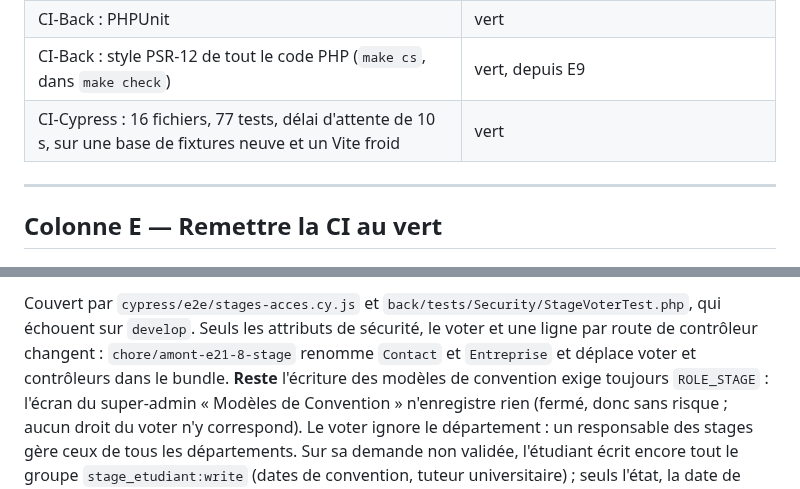
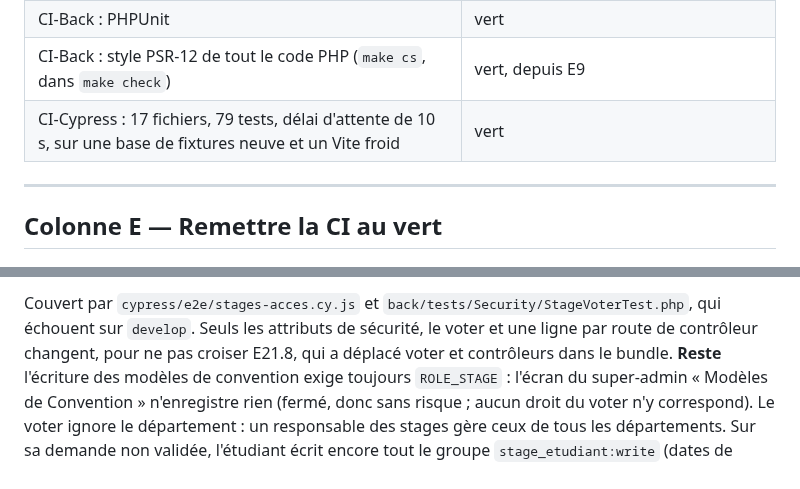
Before and after one commit to Dannebicque/wra505D_agence-2, a Markdown page: docs/03-backlog.md, 2 parts joined by grey strips. Drawn GitHub-style.

Commit message:
docs: update E24 and the Cypress count after E21.8
Co-Authored-By: Claude Opus 5.5 <noreply@anthropic.com>

```diff
--- a/docs/03-backlog.md
+++ b/docs/03-backlog.md
@@ -35,7 +35,7 @@ Les trois workflows tournent sur chaque PR vers `develop` et sont **au vert** de
 | CI-Back : PHPStan | niveau 10 (max) et `phpstan-strict-rules`, 0 erreur ; 12 `@phpstan-ignore` justifiés (E15) |
 | CI-Back : PHPUnit | vert |
 | CI-Back : style PSR-12 de tout le code PHP (`make cs`, dans `make check`) | vert, depuis E9 |
-| CI-Cypress : 16 fichiers, 77 tests, délai d'attente de 10 s, sur une base de fixtures neuve et un Vite froid | vert |
+| CI-Cypress : 17 fichiers, 79 tests, délai d'attente de 10 s, sur une base de fixtures neuve et un Vite froid | vert |
 
 ---
 
@@ -277,8 +277,8 @@ listes de rôles citaient `ROLE_RESP_STAGES`, absent du registre, au lieu de `RO
 
 Couvert par `cypress/e2e/stages-acces.cy.js` et `back/tests/Security/StageVoterTest.php`, qui
 échouent sur `develop`. Seuls les attributs de sécurité, le voter et une ligne par route de
-contrôleur changent : `chore/amont-e21-8-stage` renomme `Contact` et `Entreprise` et déplace
-voter et contrôleurs dans le bundle.
+contrôleur changent, pour ne pas croiser E21.8, qui a déplacé voter et contrôleurs dans le
+bundle.
 **Reste** l'écriture des modèles de convention exige toujours `ROLE_STAGE` : l'écran du
 super-admin « Modèles de Convention » n'enregistre rien (fermé, donc sans risque ; aucun droit du
 voter n'y correspond). Le voter ignore le département : un responsable des stages gère ceux de
```
